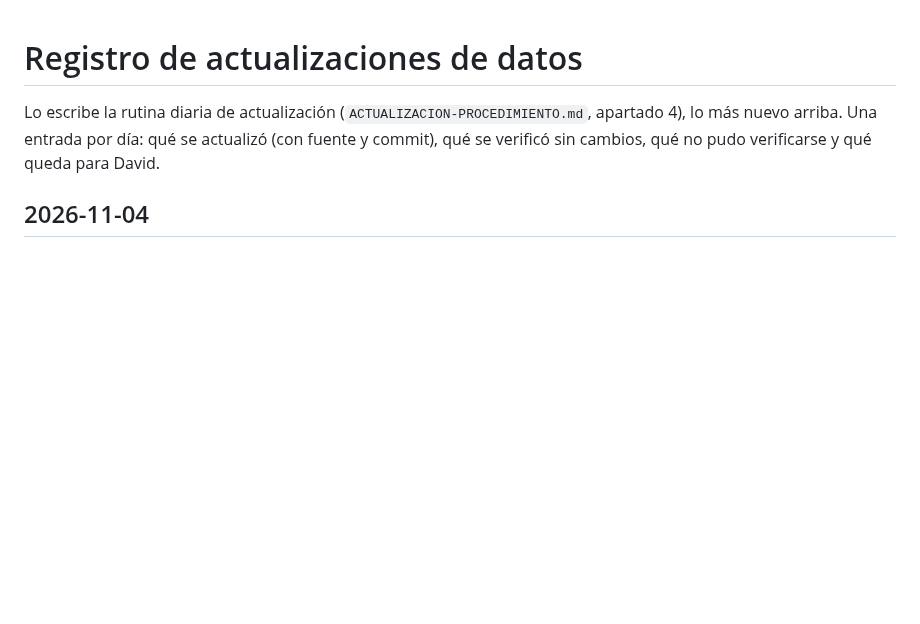
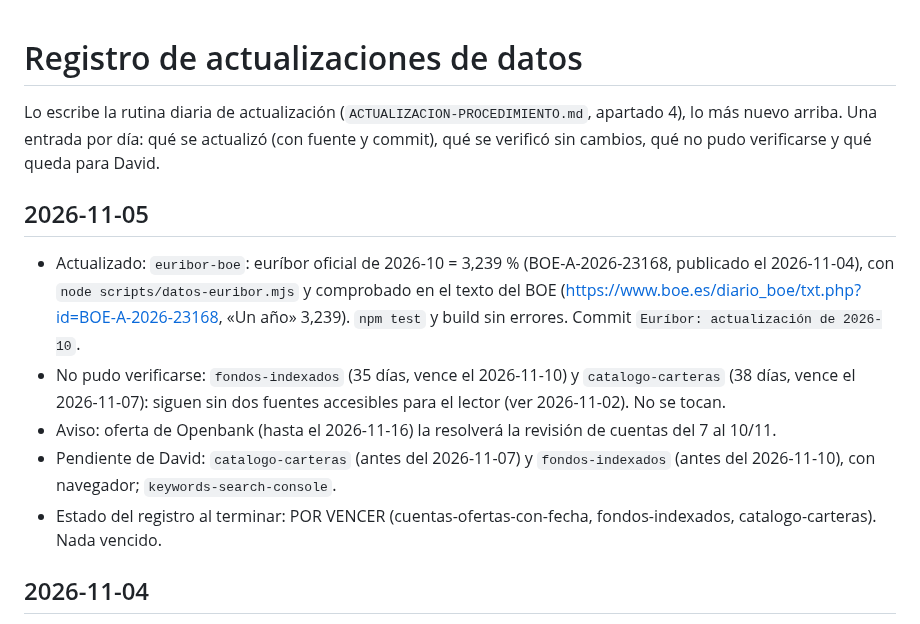
Before and after one commit to trolloxd/WealthUncut, a Markdown page: REGISTRO-ACTUALIZACIONES.md, the part around the change. Drawn GitHub-style; blank space fills up the shorter version.

Commit message:
Registro de actualizaciones: 2026-11-05
Co-Authored-By: Claude Sonnet 5.5 <noreply@anthropic.com>
Claude-Session: https://claude.ai/code/session_01FLVrXwN9avB4yXk9WoXh5a

```diff
--- a/REGISTRO-ACTUALIZACIONES.md
+++ b/REGISTRO-ACTUALIZACIONES.md
@@ -2,6 +2,13 @@
 
 Lo escribe la rutina diaria de actualización (`ACTUALIZACION-PROCEDIMIENTO.md`, apartado 4), lo más nuevo arriba. Una entrada por día:
 qué se actualizó (con fuente y commit), qué se verificó sin cambios, qué no pudo verificarse y qué queda para David.
+
+## 2026-11-05
+- Actualizado: `euribor-boe`: euríbor oficial de 2026-10 = 3,239 % (BOE-A-2026-23168, publicado el 2026-11-04), con `node scripts/datos-euribor.mjs` y comprobado en el texto del BOE (https://www.boe.es/diario_boe/txt.php?id=BOE-A-2026-23168, «Un año» 3,239). `npm test` y build sin errores. Commit `Euríbor: actualización de 2026-10`.
+- No pudo verificarse: `fondos-indexados` (35 días, vence el 2026-11-10) y `catalogo-carteras` (38 días, vence el 2026-11-07): siguen sin dos fuentes accesibles para el lector (ver 2026-11-02). No se tocan.
+- Aviso: oferta de Openbank (hasta el 2026-11-16) la resolverá la revisión de cuentas del 7 al 10/11.
+- Pendiente de David: `catalogo-carteras` (antes del 2026-11-07) y `fondos-indexados` (antes del 2026-11-10), con navegador; `keywords-search-console`.
+- Estado del registro al terminar: POR VENCER (cuentas-ofertas-con-fecha, fondos-indexados, catalogo-carteras). Nada vencido.
 
 ## 2026-11-04
 - Actualizado: `bce-otras-series`: instantánea `src/data/mercados/2026-11-04.json` con `node scripts/datos-mercados.mjs` (BCE Data Portal; dfr 2,50 de 2026-11-04, euro/dólar 1,1179 de 2026-11-03, €STR y bonos de 2026-11-02).
```
